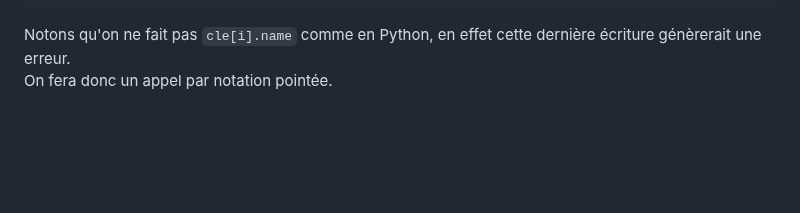
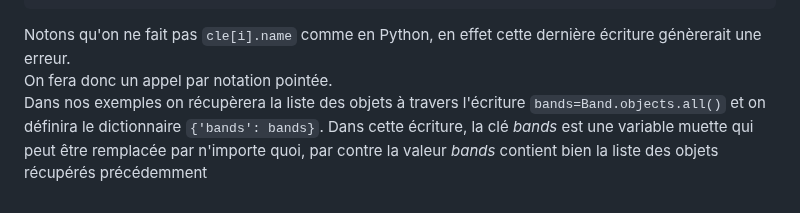
Before and after one commit to francksaounde/django-training-beginner, a Markdown page: README.md, the part around the change. Drawn GitHub-style; blank space fills up the shorter version.

````diff
--- a/README.md
+++ b/README.md
@@ -164,3 +164,6 @@ Prenons un deuxième exemple: le dictionnaire `{'cle': bands}` donne lieu dans l
 ```
 Notons qu'on ne fait pas `cle[i].name` comme en Python, en effet cette dernière écriture génèrerait une erreur.
 On fera donc un appel par notation pointée.
+Dans nos exemples on récupèrera la liste des objets à travers l'écriture `bands=Band.objects.all()` et on définira le dictionnaire `{'bands': bands}`.
+Dans cette écriture, la clé _bands_ est une variable muette qui peut être remplacée par n'importe quoi,
+par contre la valeur _bands_ contient bien la liste des objets récupérés précédemment
````
